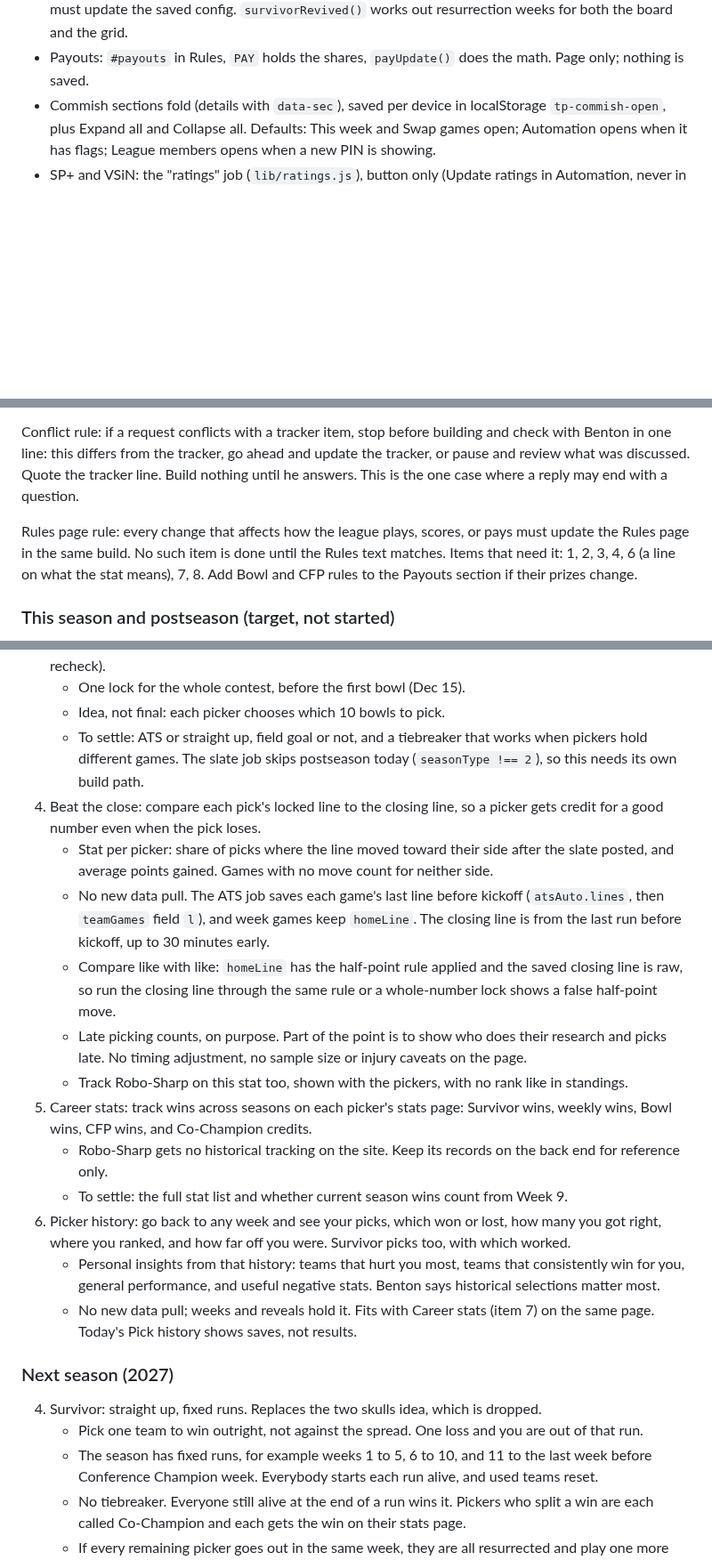
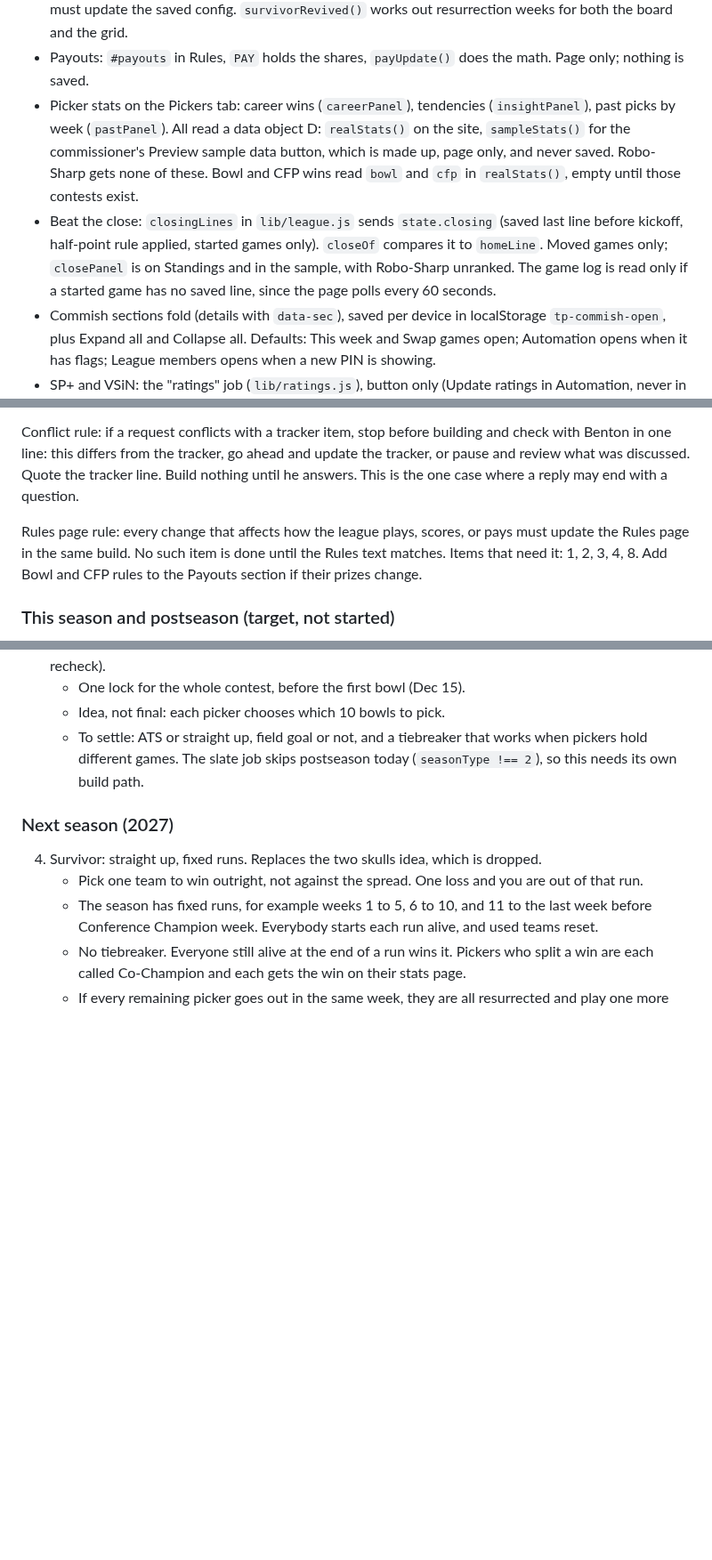
Before and after one commit to bperret/Tators-picks, a Markdown page: CLAUDE.md, 3 parts joined by grey strips. Shown at 89% size. Drawn GitHub-style; blank space fills up the shorter version.

Commit message:
Log the stats batch in the changelog and update the notes and tracker
Co-Authored-By: Claude Opus 5.5 <noreply@anthropic.com>
Claude-Session: https://claude.ai/code/session_01G9K23AiBowhPMRXctH9TZA

```diff
--- a/CLAUDE.md
+++ b/CLAUDE.md
@@ -26,6 +26,8 @@ Private college football ATS pick em for one league. Commissioner: Benton (bperr
 - Weekly recap: Recap tab, built in the page by `recapFacts(wid)` from saved picks and results, for final weeks only, with a week picker. A banner on Picks shows until the latest recap is read (`tp-recap-seen-<uid>`). Clean jokes, referee voice. A negative award never lands on the same picker twice in a week. To grow it, add facts to `recapFacts`.
 - Survivor end: `config.survivorEnd` (default in `DEFAULT_CONFIG`, 2026-11-29 midnight CT; `SURVIVOR_END` overrides it, and `dev/server.mjs` sets a far date because tests use real dates). The page uses `survivorOpen`, the server uses `survivorClosed`. Saved config keeps its value, so a new season must update the saved config. `survivorRevived()` works out resurrection weeks for both the board and the grid.
 - Payouts: `#payouts` in Rules, `PAY` holds the shares, `payUpdate()` does the math. Page only; nothing is saved.
+- Picker stats on the Pickers tab: career wins (`careerPanel`), tendencies (`insightPanel`), past picks by week (`pastPanel`). All read a data object D: `realStats()` on the site, `sampleStats()` for the commissioner's Preview sample data button, which is made up, page only, and never saved. Robo-Sharp gets none of these. Bowl and CFP wins read `bowl` and `cfp` in `realStats()`, empty until those contests exist.
+- Beat the close: `closingLines` in `lib/league.js` sends `state.closing` (saved last line before kickoff, half-point rule applied, started games only). `closeOf` compares it to `homeLine`. Moved games only; `closePanel` is on Standings and in the sample, with Robo-Sharp unranked. The game log is read only if a started game has no saved line, since the page polls every 60 seconds.
 - Commish sections fold (details with `data-sec`), saved per device in localStorage `tp-commish-open`, plus Expand all and Collapse all. Defaults: This week and Swap games open; Automation opens when it has flags; League members opens when a new PIN is showing.
 - SP+ and VSiN: the "ratings" job (`lib/ratings.js`), button only (Update ratings in Automation, never in `dueJobs`). SP+ reads the ratings table on ESPN's "2026 college football SP+ rankings for all 138 FBS teams" story (`SP_URL`, skips the résumé table, maps ESPN short names). VSiN finds Adam Burke's "Week N ... Power Ratings and Projections for Every Game" article from the VSiN college page, then the usual address; N is the coming week (current week + 1 once it locks). Checks: 130+ known schools, page under 10 days old, average change from saved under 5 points; else a flag and nothing saved. Each source saves on its own. Unchanged numbers report "has not changed". Paste fallback: a power-only JSON in Manual backups merges the same way. Both sources post Sunday or Monday; CFB Update lagged, so it is not used.
 - Commissioner can lock early and unlock with a new deadline; both log publicly. `origDeadline` keeps the week tied to its Saturday.
@@ -48,7 +50,7 @@ Changelog rule: `CHANGELOG.md` lists everything shipped, with date, effort, and
 
 Conflict rule: if a request conflicts with a tracker item, stop before building and check with Benton in one line: this differs from the tracker, go ahead and update the tracker, or pause and review what was discussed. Quote the tracker line. Build nothing until he answers. This is the one case where a reply may end with a question.
 
-Rules page rule: every change that affects how the league plays, scores, or pays must update the Rules page in the same build. No such item is done until the Rules text matches. Items that need it: 1, 2, 3, 4, 6 (a line on what the stat means), 7, 8. Add Bowl and CFP rules to the Payouts section if their prizes change.
+Rules page rule: every change that affects how the league plays, scores, or pays must update the Rules page in the same build. No such item is done until the Rules text matches. Items that need it: 1, 2, 3, 4, 8. Add Bowl and CFP rules to the Payouts section if their prizes change.
 
 ### This season and postseason (target, not started)
 1. Conference Champion week: the final week of the regular challenge. 2026: all 10 title games, 5 on Fri Dec 4 and 5 on Sat Dec 5.
@@ -62,18 +64,7 @@ Rules page rule: every change that affects how the league plays, scores, or pays
    - One lock for the whole contest, before the first bowl (Dec 15).
    - Idea, not final: each picker chooses which 10 bowls to pick.
    - To settle: ATS or straight up, field goal or not, and a tiebreaker that works when pickers hold different games. The slate job skips postseason today (`seasonType !== 2`), so this needs its own build path.
-6. Beat the close: compare each pick's locked line to the closing line, so a picker gets credit for a good number even when the pick loses.
-   - Stat per picker: share of picks where the line moved toward their side after the slate posted, and average points gained. Games with no move count for neither side.
-   - No new data pull. The ATS job saves each game's last line before kickoff (`atsAuto.lines`, then `teamGames` field `l`), and week games keep `homeLine`. The closing line is from the last run before kickoff, up to 30 minutes early.
-   - Compare like with like: `homeLine` has the half-point rule applied and the saved closing line is raw, so run the closing line through the same rule or a whole-number lock shows a false half-point move.
-   - Late picking counts, on purpose. Part of the point is to show who does their research and picks late. No timing adjustment, no sample size or injury caveats on the page.
-   - Track Robo-Sharp on this stat too, shown with the pickers, with no rank like in standings.
-7. Career stats: track wins across seasons on each picker's stats page: Survivor wins, weekly wins, Bowl wins, CFP wins, and Co-Champion credits.
-   - Robo-Sharp gets no historical tracking on the site. Keep its records on the back end for reference only.
-   - To settle: the full stat list and whether current season wins count from Week 9.
-9. Picker history: go back to any week and see your picks, which won or lost, how many you got right, where you ranked, and how far off you were. Survivor picks too, with which worked.
-   - Personal insights from that history: teams that hurt you most, teams that consistently win for you, general performance, and useful negative stats. Benton says historical selections matter most.
-   - No new data pull; weeks and reveals hold it. Fits with Career stats (item 7) on the same page. Today's Pick history shows saves, not results.
+
 ### Next season (2027)
 4. Survivor: straight up, fixed runs. Replaces the two skulls idea, which is dropped.
    - Pick one team to win outright, not against the spread. One loss and you are out of that run.
```
Also changed, not shown: CHANGELOG.md (+6 -0 lines).
